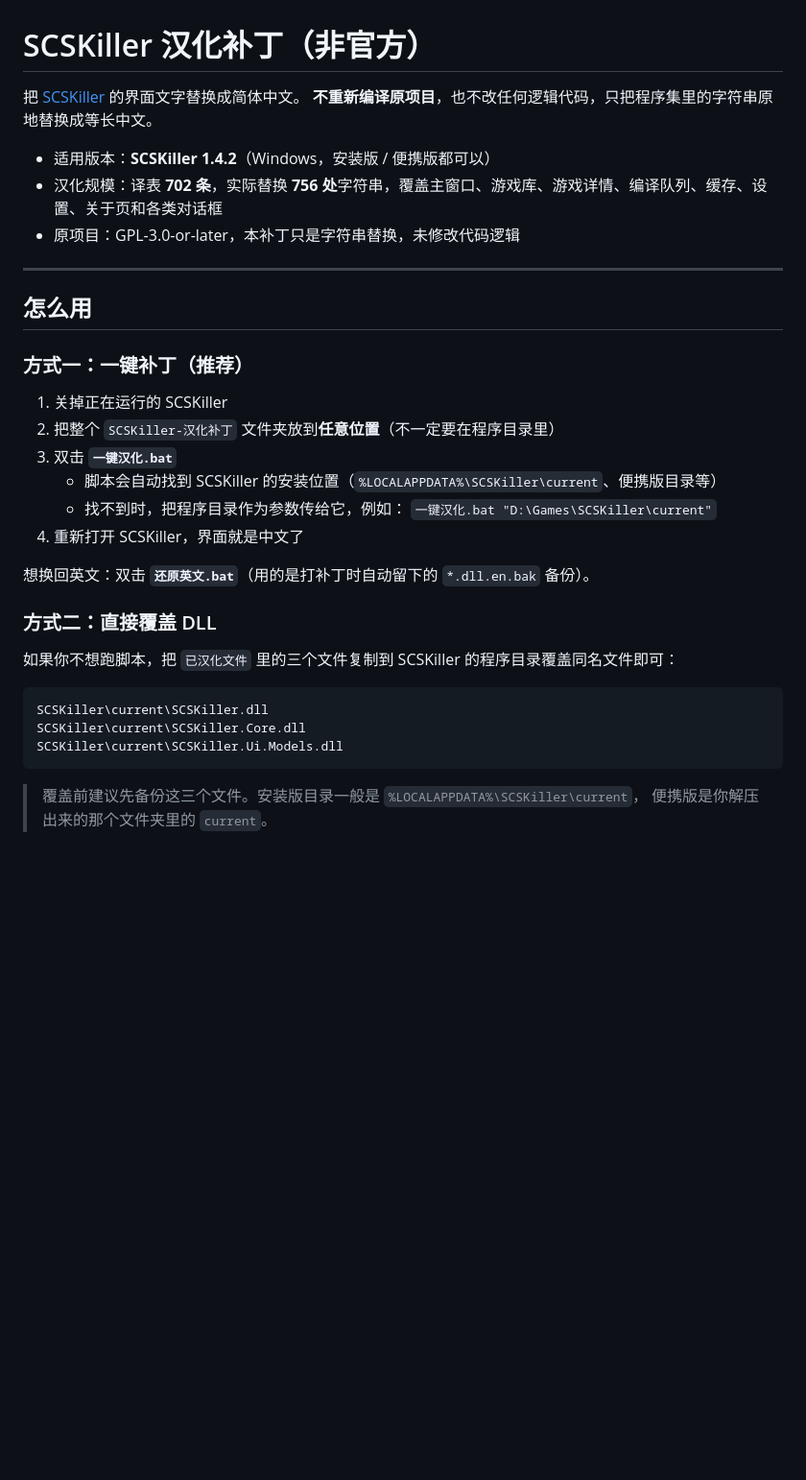
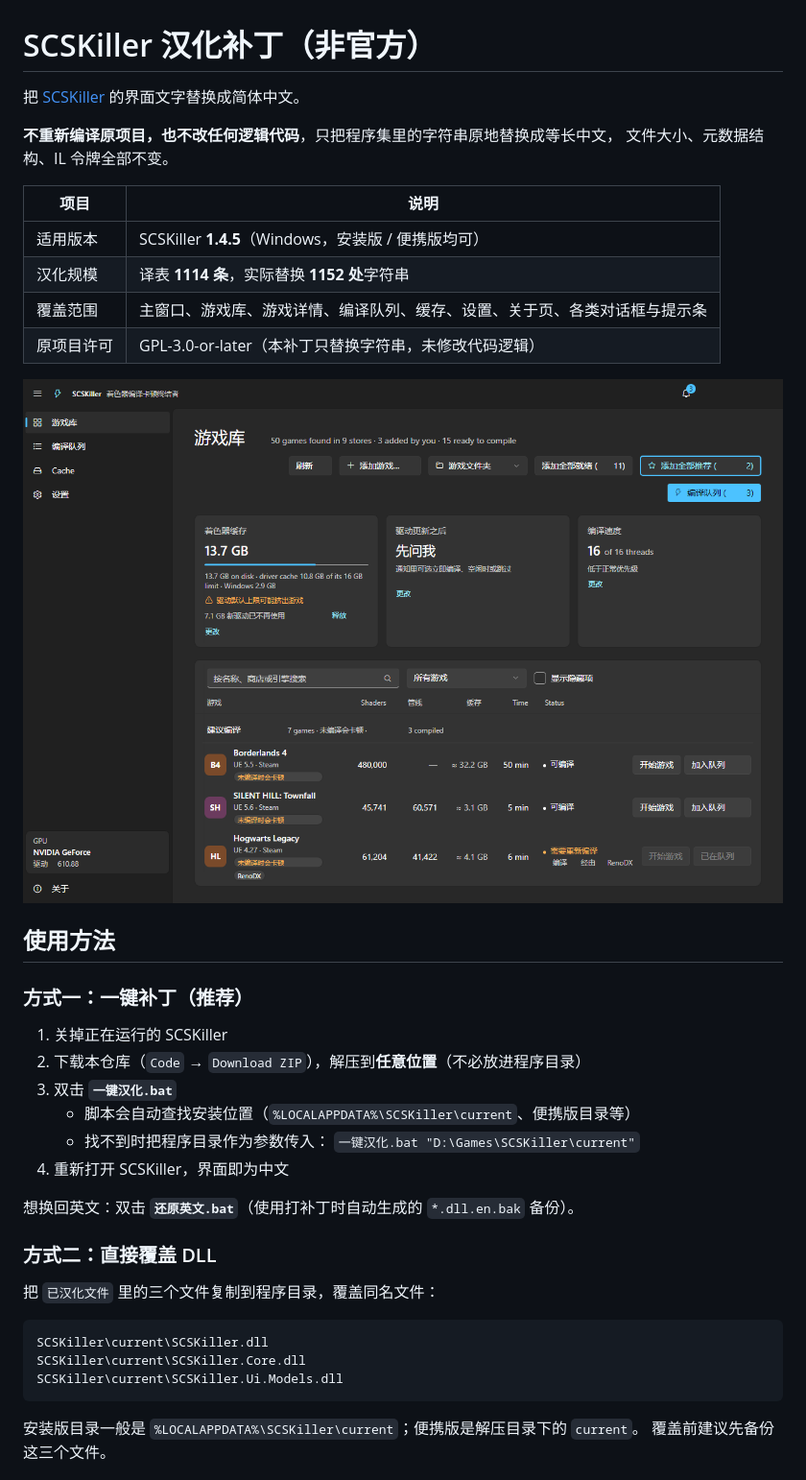
Before and after one commit to Gkbfst/SCSKillerSchineseLanguagePatch, a Markdown page: readme.md, the part around one of its changes. Shown at 96% size. Rendered like a GitHub page; pictures changed too: 预览/library-total-dark.png; blank space fills up the shorter version.

````diff
--- a/readme.md
+++ b/readme.md
@@ -1,31 +1,36 @@
 # SCSKiller 汉化补丁（非官方）
 
 把 [SCSKiller](https://github.com/BlueHeisenberg/SCSKiller) 的界面文字替换成简体中文。
-**不重新编译原项目**，也不改任何逻辑代码，只把程序集里的字符串原地替换成等长中文。
 
-- 适用版本：**SCSKiller 1.4.2**（Windows，安装版 / 便携版都可以）
-- 汉化规模：译表 **702 条**，实际替换 **756 处**字符串，覆盖主窗口、游戏库、游戏详情、编译队列、缓存、设置、关于页和各类对话框
-- 原项目：GPL-3.0-or-later，本补丁只是字符串替换，未修改代码逻辑
+**不重新编译原项目，也不改任何逻辑代码**，只把程序集里的字符串原地替换成等长中文，
+文件大小、元数据结构、IL 令牌全部不变。
 
----
+| 项目 | 说明 |
+| --- | --- |
+| 适用版本 | SCSKiller **1.4.5**（Windows，安装版 / 便携版均可） |
+| 汉化规模 | 译表 **1114 条**，实际替换 **1152 处**字符串 |
+| 覆盖范围 | 主窗口、游戏库、游戏详情、编译队列、缓存、设置、关于页、各类对话框与提示条 |
+| 原项目许可 | GPL-3.0-or-later（本补丁只替换字符串，未修改代码逻辑） |
 
-## 怎么用
+![游戏库](预览/library-total-dark.png)
+
+## 使用方法
 
 ### 方式一：一键补丁（推荐）
 
 1. 关掉正在运行的 SCSKiller
-2. 把整个 `SCSKiller-汉化补丁` 文件夹放到**任意位置**（不一定要在程序目录里）
+2. 下载本仓库（`Code` → `Download ZIP`），解压到**任意位置**（不必放进程序目录）
 3. 双击 **`一键汉化.bat`**
-   - 脚本会自动找到 SCSKiller 的安装位置（`%LOCALAPPDATA%\SCSKiller\current`、便携版目录等）
-   - 找不到时，把程序目录作为参数传给它，例如：
+   - 脚本会自动查找安装位置（`%LOCALAPPDATA%\SCSKiller\current`、便携版目录等）
+   - 找不到时把程序目录作为参数传入：
      `一键汉化.bat "D:\Games\SCSKiller\current"`
-4. 重新打开 SCSKiller，界面就是中文了
+4. 重新打开 SCSKiller，界面即为中文
 
-想换回英文：双击 **`还原英文.bat`**（用的是打补丁时自动留下的 `*.dll.en.bak` 备份）。
+想换回英文：双击 **`还原英文.bat`**（使用打补丁时自动生成的 `*.dll.en.bak` 备份）。
 
 ### 方式二：直接覆盖 DLL
 
-如果你不想跑脚本，把 `已汉化文件` 里的三个文件复制到 SCSKiller 的程序目录覆盖同名文件即可：
+把 `已汉化文件` 里的三个文件复制到程序目录，覆盖同名文件：
 
 ```
 SCSKiller\current\SCSKiller.dll
@@ -33,6 +38,6 @@ SCSKiller\current\SCSKiller.Core.dll
 SCSKiller\current\SCSKiller.Ui.Models.dll
 ```
 
-> 覆盖前建议先备份这三个文件。安装版目录一般是 `%LOCALAPPDATA%\SCSKiller\current`，
-> 便携版是你解压出来的那个文件夹里的 `current`。
+安装版目录一般是 `%LOCALAPPDATA%\SCSKiller\current`；便携版是解压目录下的 `current`。
+覆盖前建议先备份这三个文件。
 
````
Also changed, not shown: other parts of readme.md (+62 -30 lines), CHANGELOG.md (added, +28 -0 lines), 预览/cache-total-dark.png, 预览/detail-dark.png, 预览/queue-dark.png, 预览/settings-dark.png, 5 other files.
